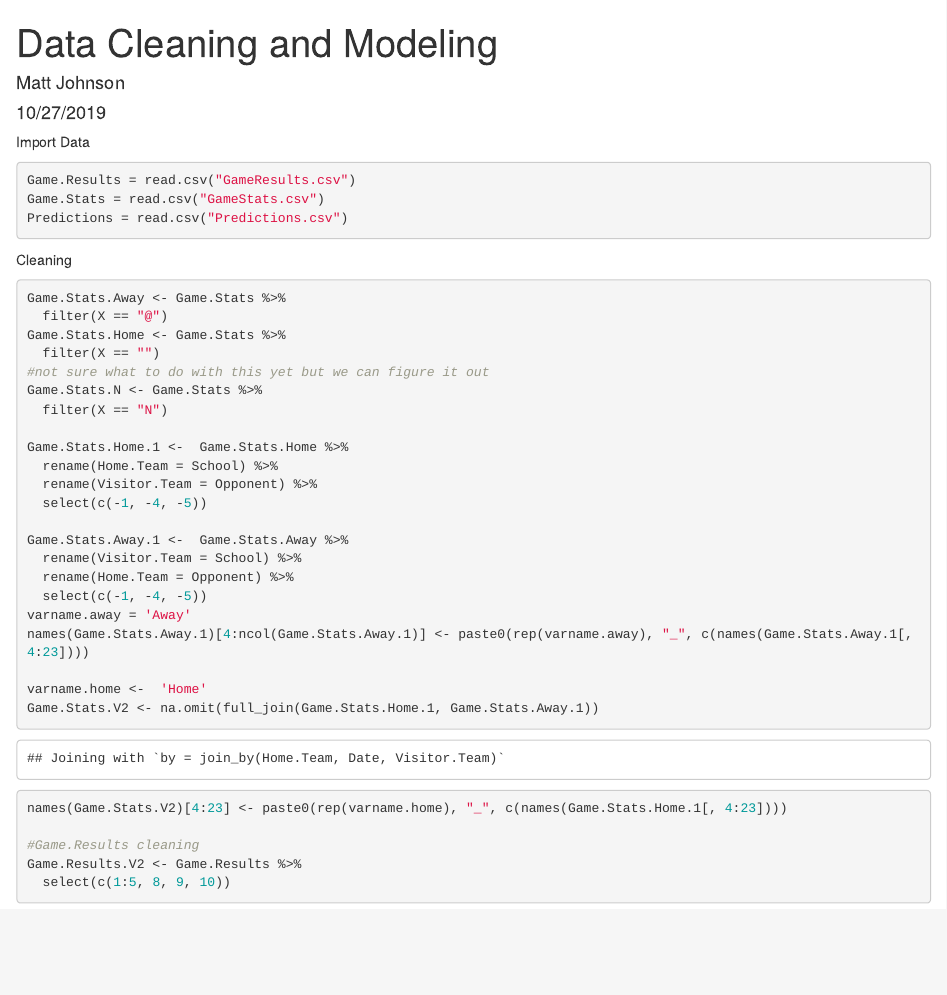
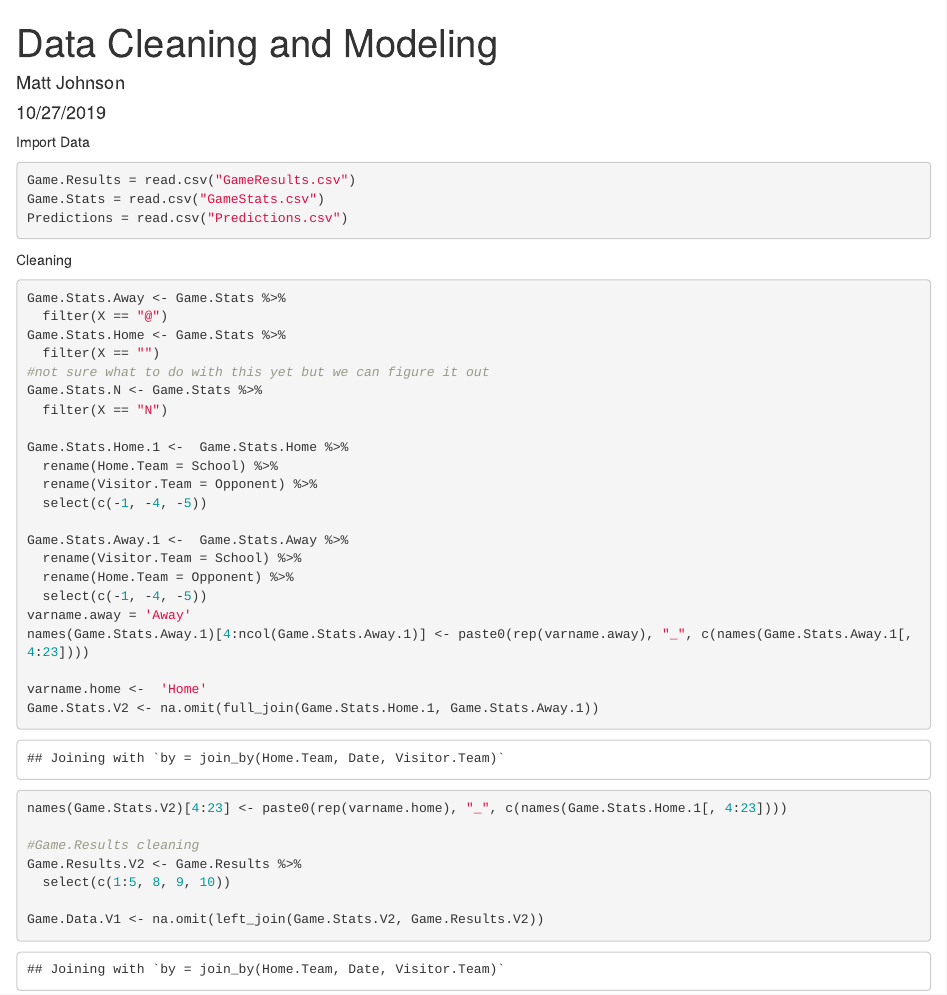
Before and after one commit to mattymo18/Project-2-STOR-390, an R Markdown document (Data Cleaning and Modeling.Rmd): the page in a window 1100 px wide, from its top. Rendered offline with R 4.5, knitr and Pandoc, with nearby package versions.

Commit message:
Merged Stats with Results

````diff
--- a/Data Cleaning and Modeling.Rmd
+++ b/Data Cleaning and Modeling.Rmd
@@ -49,4 +49,6 @@ names(Game.Stats.V2)[4:23] <- paste0(rep(varname.home), "_", c(names(Game.Stats.
 #Game.Results cleaning
 Game.Results.V2 <- Game.Results %>%
   select(c(1:5, 8, 9, 10))
+
+Game.Data.V1 <- na.omit(left_join(Game.Stats.V2, Game.Results.V2))
 ```
````
